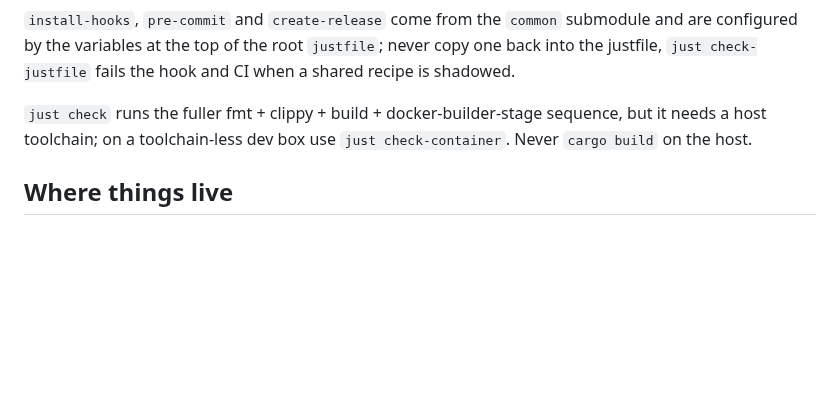
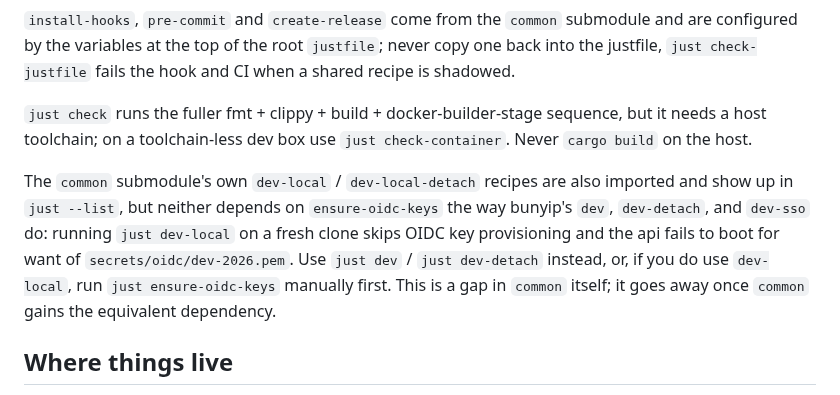
Before and after one commit to psa-systems/bunyip, a Markdown page: docs/getting-started.md, the part around the change. GitHub-like rendering; blank space fills up the shorter version.

Commit message:
Bump common submodule and document dev-local OIDC gap
Bumps the common submodule pin past PC-42's fix so common.just's
dev-local doc comment no longer prints a stale localhost:3000 label
in `just --list`. Also documents that dev-local and dev-local-detach
skip ensure-oidc-keys, unlike bunyip's own dev/dev-detach/dev-sso
recipes, and states the manual `just ensure-oidc-keys` workaround
until common gains the equivalent dependency.

#BUNYIP-778

Co-Authored-By: Claude Sonnet 5 <noreply@anthropic.com>

```diff
--- a/docs/getting-started.md
+++ b/docs/getting-started.md
@@ -71,6 +71,8 @@ just create-release minor   # bump the workspace version, branch, push, open the
 
 `just check` runs the fuller fmt + clippy + build + docker-builder-stage sequence, but it needs a host toolchain; on a toolchain-less dev box use `just check-container`. Never `cargo build` on the host.
 
+The `common` submodule's own `dev-local` / `dev-local-detach` recipes are also imported and show up in `just --list`, but neither depends on `ensure-oidc-keys` the way bunyip's `dev`, `dev-detach`, and `dev-sso` do: running `just dev-local` on a fresh clone skips OIDC key provisioning and the api fails to boot for want of `secrets/oidc/dev-2026.pem`. Use `just dev` / `just dev-detach` instead, or, if you do use `dev-local`, run `just ensure-oidc-keys` manually first. This is a gap in `common` itself; it goes away once `common` gains the equivalent dependency.
+
 ## Where things live
 
 - `bunyip-api/` - the actix-web backend and OIDC issuer. Owns `main.rs`, the wiring, and the migrations in `bunyip-api/migrations/` (they run on startup).
```
